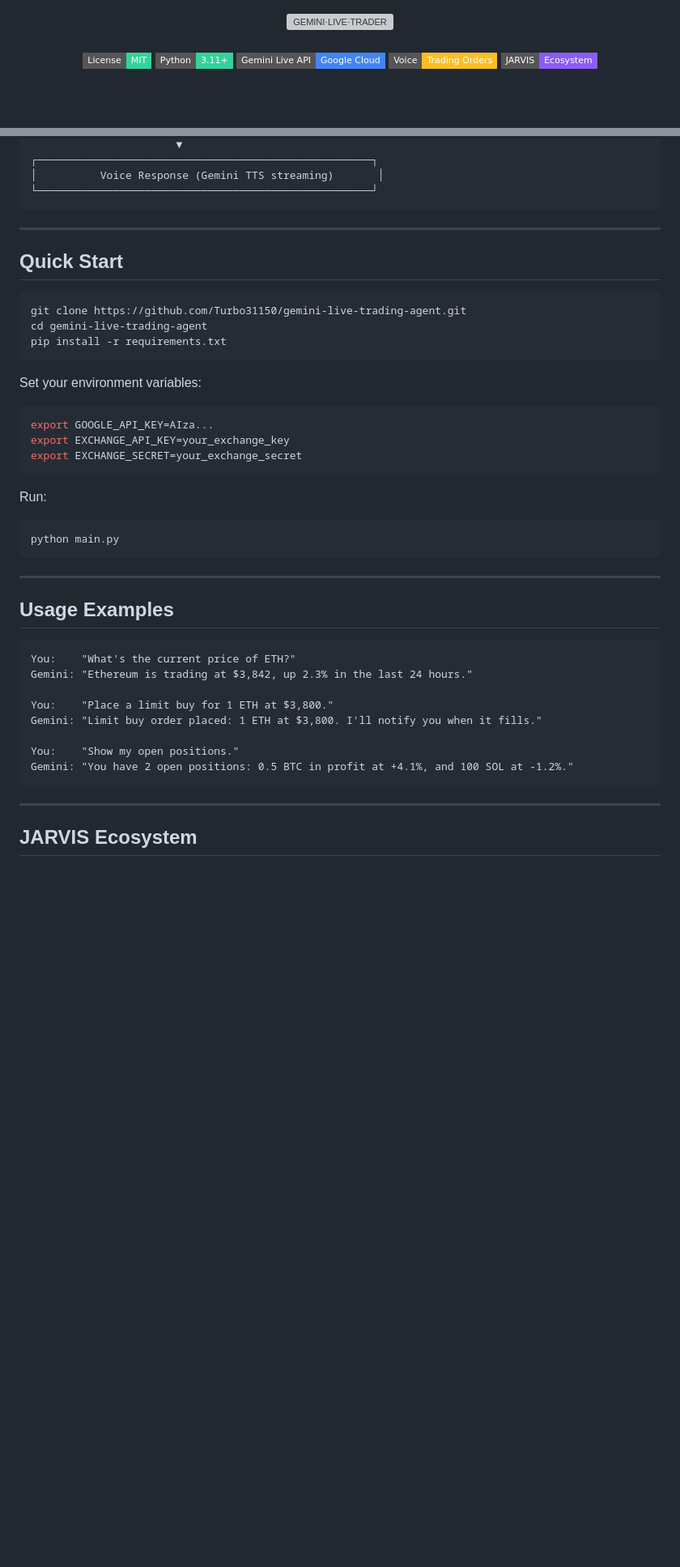
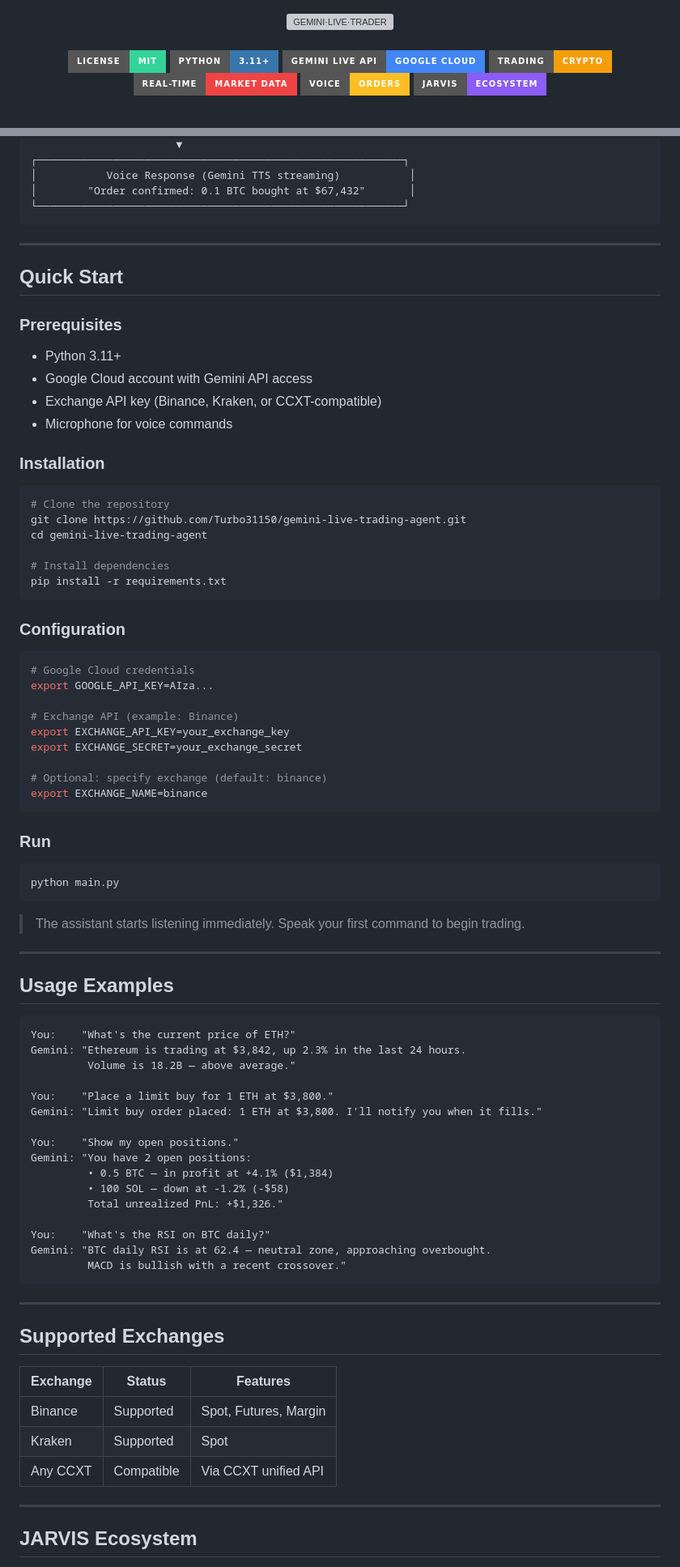
Before and after one commit to Turbo31150/gemini-live-trading-agent, a Markdown page: README.md, 2 parts joined by grey strips. Shown at 81% size. GitHub-like rendering; badges without logos; blank space fills up the shorter version; grey boxes are pictures that could not be loaded.

````diff
--- a/README.md
+++ b/README.md
@@ -2,10 +2,12 @@
   <img src="assets/logo.svg" alt="GEMINI·LIVE·TRADER" width="520"/>
   <br/><br/>
 
-  [![License: MIT](https://img.shields.io/badge/License-MIT-34D399?style=flat-square)](LICENSE)
-  [![Python](https://img.shields.io/badge/Python-3.11+-34D399?style=flat-square&logo=python&logoColor=black)](#)
-  [![Gemini](https://img.shields.io/badge/Gemini_Live_API-Google_Cloud-4285F4?style=flat-square&logo=google)](#)
-  [![Voice](https://img.shields.io/badge/Voice-Trading_Orders-FBBF24?style=flat-square)](#)
-  [![JARVIS](https://img.shields.io/badge/JARVIS-Ecosystem-8B5CF6?style=flat-square)](https://github.com/Turbo31150/jarvis-linux)
+  [![License: MIT](https://img.shields.io/badge/License-MIT-34D399?style=for-the-badge)](LICENSE)
+  [![Python](https://img.shields.io/badge/Python-3.11+-3776AB?style=for-the-badge&logo=python&logoColor=white)](#)
+  [![Gemini](https://img.shields.io/badge/Gemini_Live_API-Google_Cloud-4285F4?style=for-the-badge&logo=google&logoColor=white)](#)
+  [![Trading](https://img.shields.io/badge/Trading-Crypto-F59E0B?style=for-the-badge&logo=bitcoin&logoColor=white)](#)
+  [![Real-time](https://img.shields.io/badge/Real--time-Market_Data-EF4444?style=for-the-badge&logo=lightning&logoColor=white)](#)
+  [![Voice](https://img.shields.io/badge/Voice-Orders-FBBF24?style=for-the-badge&logo=google-assistant&logoColor=white)](#)
+  [![JARVIS](https://img.shields.io/badge/JARVIS-Ecosystem-8B5CF6?style=for-the-badge&logo=probot&logoColor=white)](https://github.com/Turbo31150/jarvis-linux)
 
   <br/>
@@ -69,32 +106,53 @@ Say *"Buy 0.1 BTC at market"* and it executes. Ask *"What's the BTC RSI on 4h?"*
                        ▼
-┌─────────────────────────────────────────────────────┐
-│          Voice Response (Gemini TTS streaming)       │
-└─────────────────────────────────────────────────────┘
+┌──────────────────────────────────────────────────────────┐
+│           Voice Response (Gemini TTS streaming)           │
+│        "Order confirmed: 0.1 BTC bought at $67,432"       │
+└──────────────────────────────────────────────────────────┘
 ```
 
 ---
 
 ## Quick Start
 
+### Prerequisites
+
+- Python 3.11+
+- Google Cloud account with Gemini API access
+- Exchange API key (Binance, Kraken, or CCXT-compatible)
+- Microphone for voice commands
+
+### Installation
+
 ```bash
+# Clone the repository
 git clone https://github.com/Turbo31150/gemini-live-trading-agent.git
 cd gemini-live-trading-agent
+
+# Install dependencies
 pip install -r requirements.txt
 ```
 
-Set your environment variables:
+### Configuration
 
 ```bash
+# Google Cloud credentials
 export GOOGLE_API_KEY=AIza...
+
+# Exchange API (example: Binance)
 export EXCHANGE_API_KEY=your_exchange_key
 export EXCHANGE_SECRET=your_exchange_secret
+
+# Optional: specify exchange (default: binance)
+export EXCHANGE_NAME=binance
 ```
 
-Run:
+### Run
 
 ```bash
 python main.py
 ```
+
+> The assistant starts listening immediately. Speak your first command to begin trading.
 
 ---
 
@@ -102,14 +160,32 @@ python main.py
 
 ```
 You:    "What's the current price of ETH?"
-Gemini: "Ethereum is trading at $3,842, up 2.3% in the last 24 hours."
+Gemini: "Ethereum is trading at $3,842, up 2.3% in the last 24 hours.
+         Volume is 18.2B — above average."
 
 You:    "Place a limit buy for 1 ETH at $3,800."
 Gemini: "Limit buy order placed: 1 ETH at $3,800. I'll notify you when it fills."
 
 You:    "Show my open positions."
-Gemini: "You have 2 open positions: 0.5 BTC in profit at +4.1%, and 100 SOL at -1.2%."
+Gemini: "You have 2 open positions:
+         • 0.5 BTC — in profit at +4.1% ($1,384)
+         • 100 SOL — down at -1.2% (-$58)
+         Total unrealized PnL: +$1,326."
+
+You:    "What's the RSI on BTC daily?"
+Gemini: "BTC daily RSI is at 62.4 — neutral zone, approaching overbought.
+         MACD is bullish with a recent crossover."
 ```
+
+---
+
+## Supported Exchanges
+
+| Exchange | Status | Features |
+|----------|--------|----------|
+| Binance | Supported | Spot, Futures, Margin |
+| Kraken | Supported | Spot |
+| Any CCXT | Compatible | Via CCXT unified API |
 
 ---
 
````
Also changed, not shown: other parts of README.md (+84 -39 lines).
